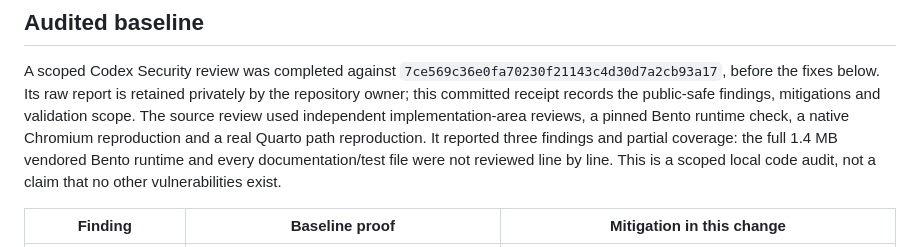
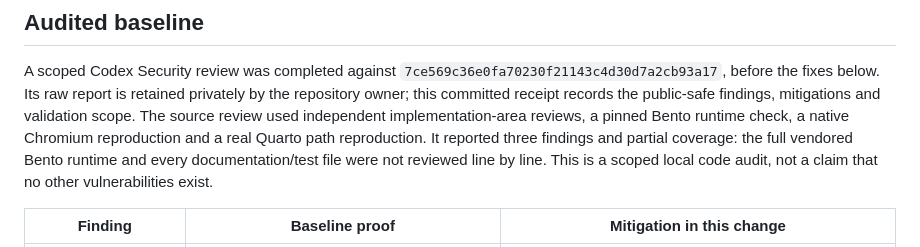
Before and after one commit to brianmsm/quarto-bento, a Markdown page: docs/evidence/SECURITY-LINUX.md, the part around the change. GitHub-like rendering.

```diff
--- a/docs/evidence/SECURITY-LINUX.md
+++ b/docs/evidence/SECURITY-LINUX.md
@@ -12,9 +12,9 @@ report is retained privately by the repository owner; this committed receipt
 records the public-safe findings, mitigations and validation scope. The source
 review used independent implementation-area reviews, a pinned Bento runtime
 check, a native Chromium reproduction and a real Quarto path reproduction. It
-reported three findings and partial coverage: the full 1.4 MB vendored Bento
-runtime and every documentation/test file were not reviewed line by line. This
-is a scoped local code audit, not a claim that no other vulnerabilities exist.
+reported three findings and partial coverage: the full vendored Bento runtime
+and every documentation/test file were not reviewed line by line. This is a
+scoped local code audit, not a claim that no other vulnerabilities exist.
 
 | Finding                             | Baseline proof                                                                                                                                                                                         | Mitigation in this change                                                                                                                                                                                                                                                                        |
 | ----------------------------------- | ------------------------------------------------------------------------------------------------------------------------------------------------------------------------------------------------------ | ------------------------------------------------------------------------------------------------------------------------------------------------------------------------------------------------------------------------------------------------------------------------------------------------ |
```
Also changed, not shown: docs/PUBLICATION.md (+15 -0 lines).
